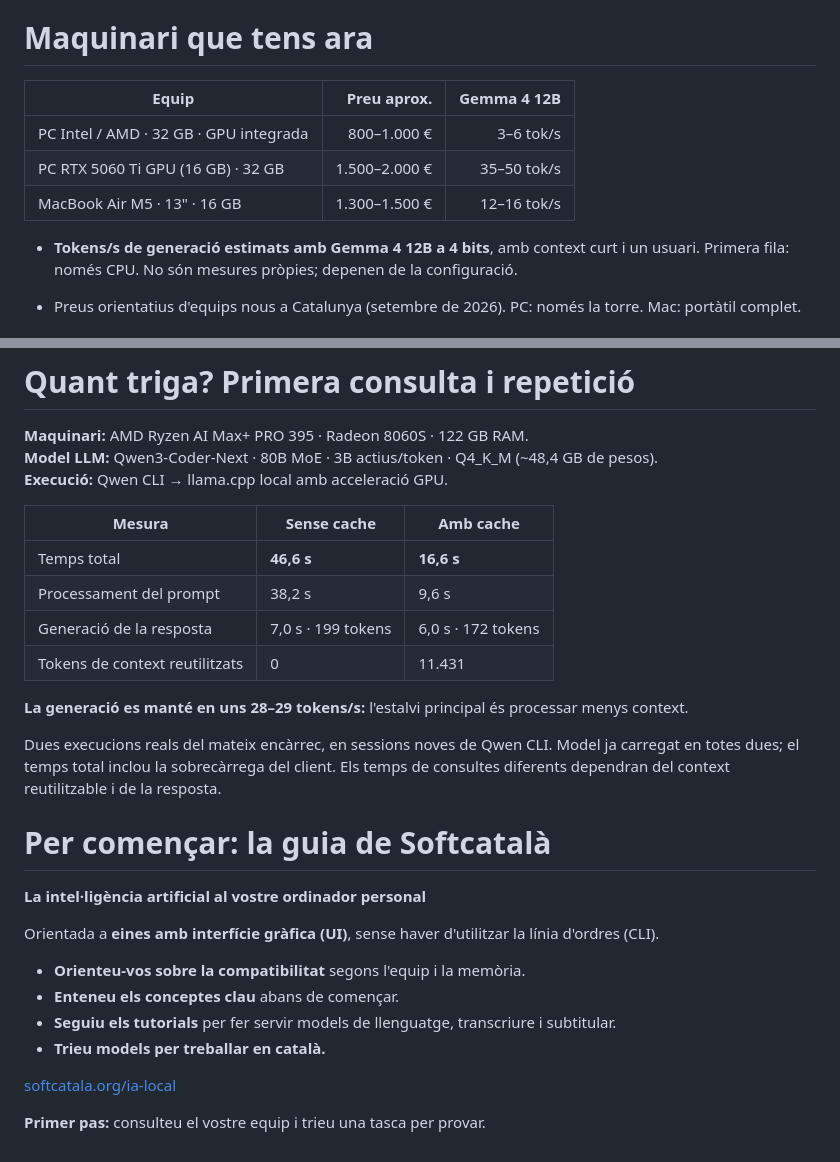
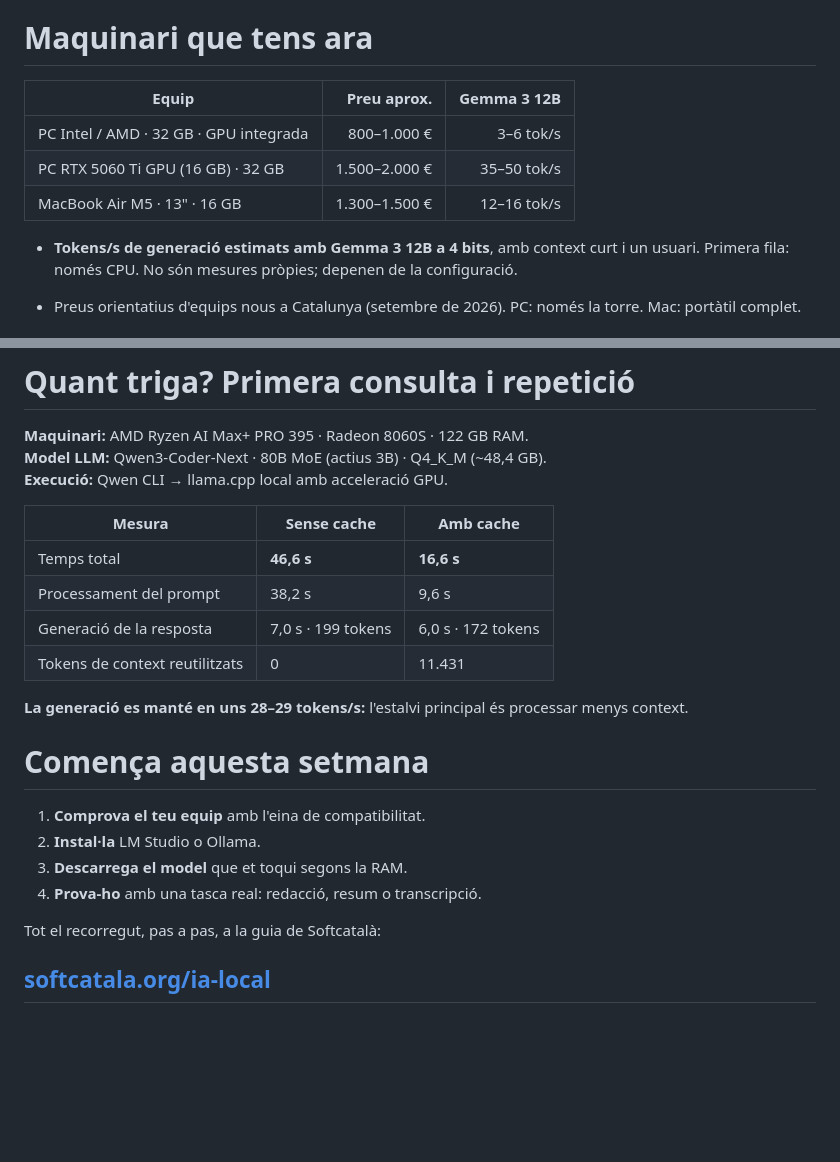
Before and after one commit to jordimas/calaix-de-sastre, a Markdown page: presentacions/ia-local.md, 2 parts joined by grey strips. Drawn GitHub-style; blank space fills up the shorter version.

Commit message:
Amplia la presentació amb eines i orientacions per començar

```diff
--- a/presentacions/ia-local.md
+++ b/presentacions/ia-local.md
@@ -106,13 +106,13 @@ Temporalitat de les tasques:
 
 # Maquinari que tens ara
 
-| Equip | Preu aprox. | Gemma 4 12B |
+| Equip | Preu aprox. | Gemma 3 12B |
 | --- | ---: | ---: |
 | PC Intel / AMD · 32 GB · GPU integrada | 800–1.000 € | 3–6 tok/s |
 | PC RTX 5060 Ti GPU (16 GB) · 32 GB | 1.500–2.000 € | 35–50 tok/s |
 | MacBook Air M5 · 13" · 16 GB  | 1.300–1.500 € | 12–16 tok/s |
 
-* **Tokens/s de generació estimats amb Gemma 4 12B a 4 bits**,
+* **Tokens/s de generació estimats amb Gemma 3 12B a 4 bits**,
 amb context curt i un usuari. Primera fila: només CPU.
 No són mesures pròpies; depenen de la configuració.
 
@@ -178,7 +210,7 @@ assert mitjana([]) is None
 # Quant triga? Primera consulta i repetició
 
 **Maquinari:** AMD Ryzen AI Max+ PRO 395 · Radeon 8060S · 122 GB RAM.\
-**Model LLM:** Qwen3-Coder-Next · 80B MoE · 3B actius/token · Q4_K_M (~48,4 GB de pesos).\
+**Model LLM:** Qwen3-Coder-Next · 80B MoE (actius 3B) · Q4_K_M (~48,4 GB).\
 **Execució:** Qwen CLI → llama.cpp local amb acceleració GPU.
 
 | Mesura | Sense cache | Amb cache |
@@ -190,25 +222,17 @@ assert mitjana([]) is None
 
 **La generació es manté en uns 28–29 tokens/s:** l'estalvi principal és processar menys context.
 
-Dues execucions reals del mateix encàrrec, en sessions noves de Qwen CLI.
-Model ja carregat en totes dues; el temps total inclou la sobrecàrrega del client.
-Els temps de consultes diferents dependran del context reutilitzable i de la resposta.
+<!-- end_slide -->
+
+# Comença aquesta setmana
+
+1. **Comprova el teu equip** amb l'eina de compatibilitat.
+2. **Instal·la** LM Studio o Ollama.
+3. **Descarrega el model** que et toqui segons la RAM.
+4. **Prova-ho** amb una tasca real: redacció, resum o transcripció.
+
+Tot el recorregut, pas a pas, a la guia de Softcatalà:
+
+## [softcatala.org/ia-local](https://www.softcatala.org/ia-local/)
 
 <!-- end_slide -->
-
-# Per començar: la guia de Softcatalà
-
-**La intel·ligència artificial al vostre ordinador personal**
-
-Orientada a **eines amb interfície gràfica (UI)**, sense haver d'utilitzar la línia d'ordres (CLI).
-
-- **Orienteu-vos sobre la compatibilitat** segons l'equip i la memòria.
-- **Enteneu els conceptes clau** abans de començar.
-- **Seguiu els tutorials** per fer servir models de llenguatge, transcriure i subtitular.
-- **Trieu models per treballar en català.**
-
-[softcatala.org/ia-local](https://www.softcatala.org/ia-local/)
-
-**Primer pas:** consulteu el vostre equip i trieu una tasca per provar.
-
-<!-- end_slide -->
```
Also changed, not shown: other parts of presentacions/ia-local.md (+32 -0 lines).
